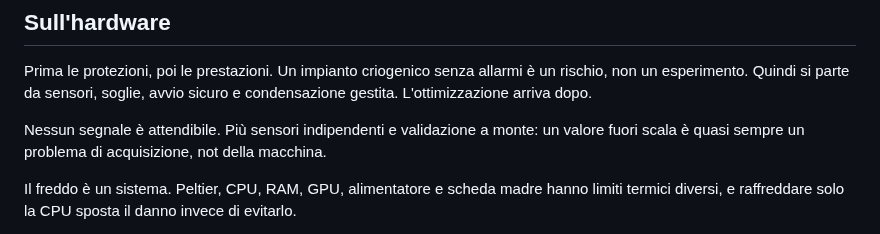
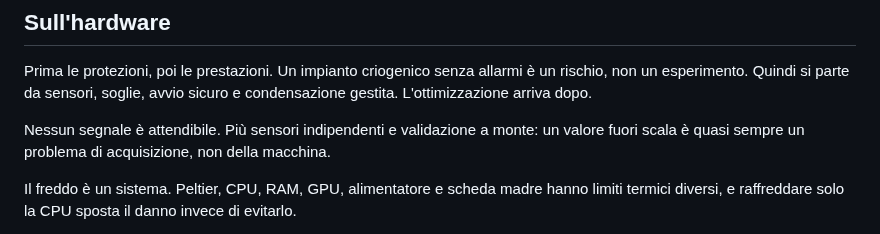
Before and after one commit to StargateLabs/StargateLabs, a Markdown page: README.md, the part around the change. Rendered like a GitHub page.

Commit message:
Correggo l'ultimo 'not'

```diff
--- a/README.md
+++ b/README.md
@@ -169,7 +169,7 @@ un rischio, non un esperimento. Quindi si parte da sensori, soglie, avvio
 sicuro e condensazione gestita. L'ottimizzazione arriva dopo.
 
 Nessun segnale è attendibile. Più sensori indipendenti e validazione a monte:
-un valore fuori scala è quasi sempre un problema di acquisizione, not della
+un valore fuori scala è quasi sempre un problema di acquisizione, non della
 macchina.
 
 Il freddo è un sistema. Peltier, CPU, RAM, GPU, alimentatore e scheda madre
```
